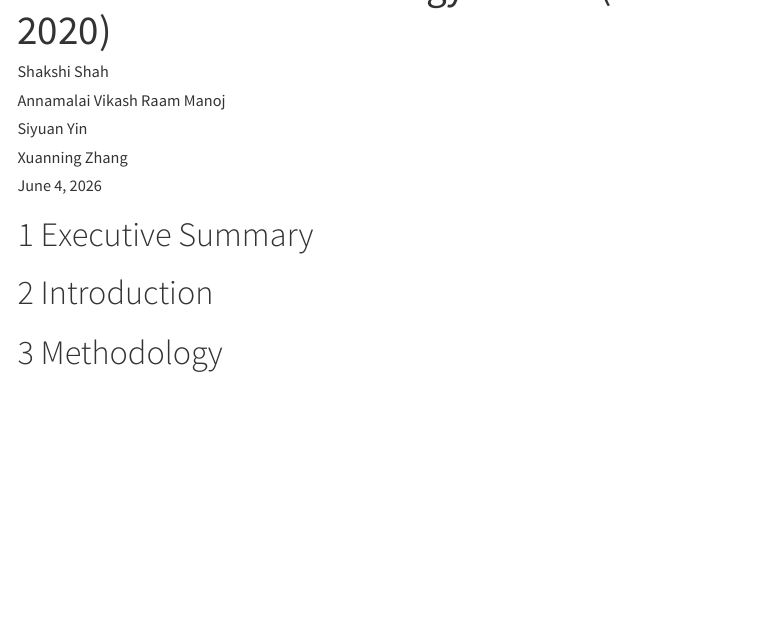
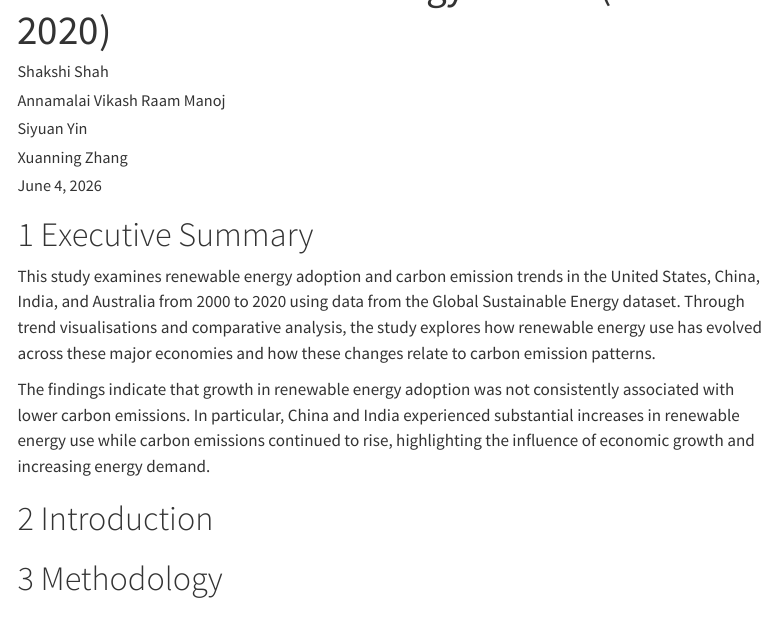
Before and after one commit to ETC5513-2026/assignment-3-reproducible-reporting-commit-or-quit, a Quarto document (Report/Report.qmd): the page in a window 1100 px wide, from 60 px down. Rendered offline with R 4.5, knitr and Pandoc in place of Quarto, with nearby package versions; menus at the side of the page are left out.

Commit message:
docs: add executive summary highlighting key findings and recommendations

```diff
--- a/Report/Report.qmd
+++ b/Report/Report.qmd
@@ -29,6 +29,11 @@ editor: visual
 
 # Executive Summary
 
+This study examines renewable energy adoption and carbon emission trends in the United States, China, India, and Australia from 2000 to 2020 using data from the Global Sustainable Energy dataset. Through trend visualisations and comparative analysis, the study explores how renewable energy use has evolved across these major economies and how these changes relate to carbon emission patterns.
+
+The findings indicate that growth in renewable energy adoption was not consistently associated with lower carbon emissions. In particular, China and India experienced substantial increases in renewable energy use while carbon emissions continued to rise, highlighting the influence of economic growth and increasing energy demand.
+
+
 # Introduction
 
 # Methodology
```
